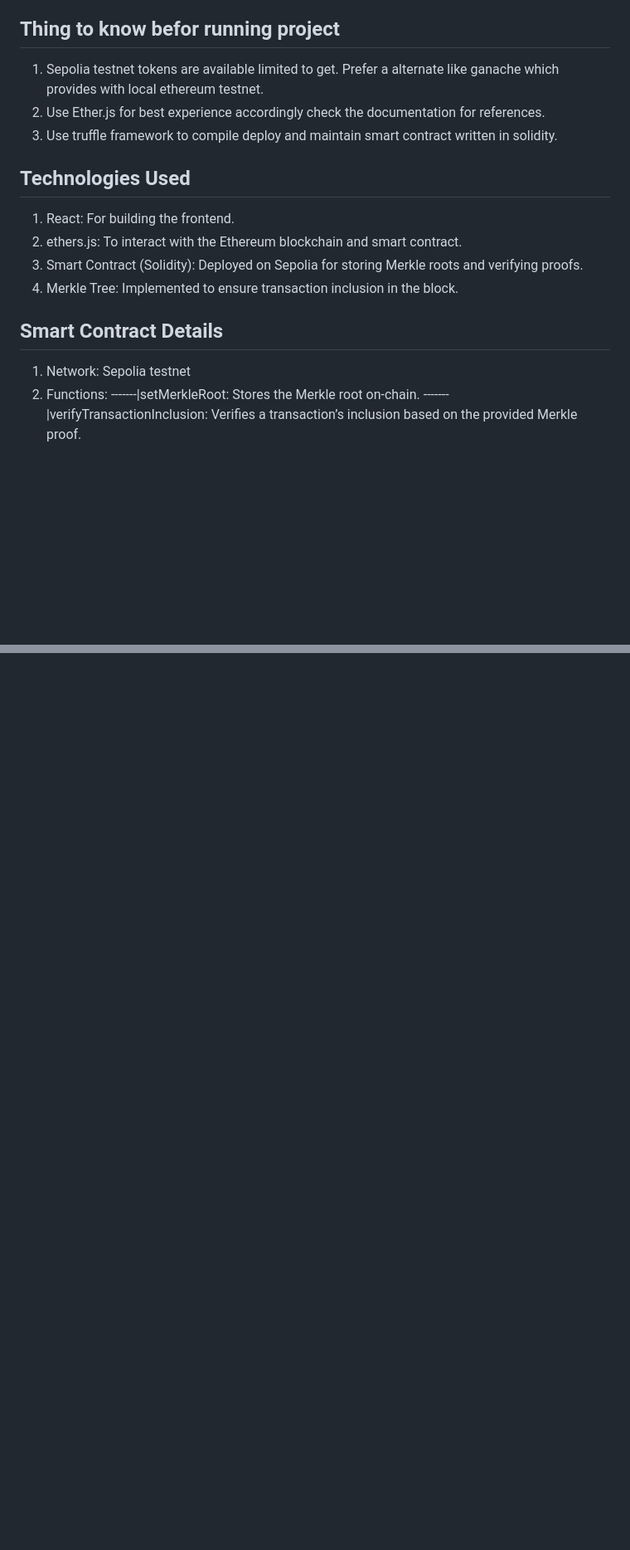
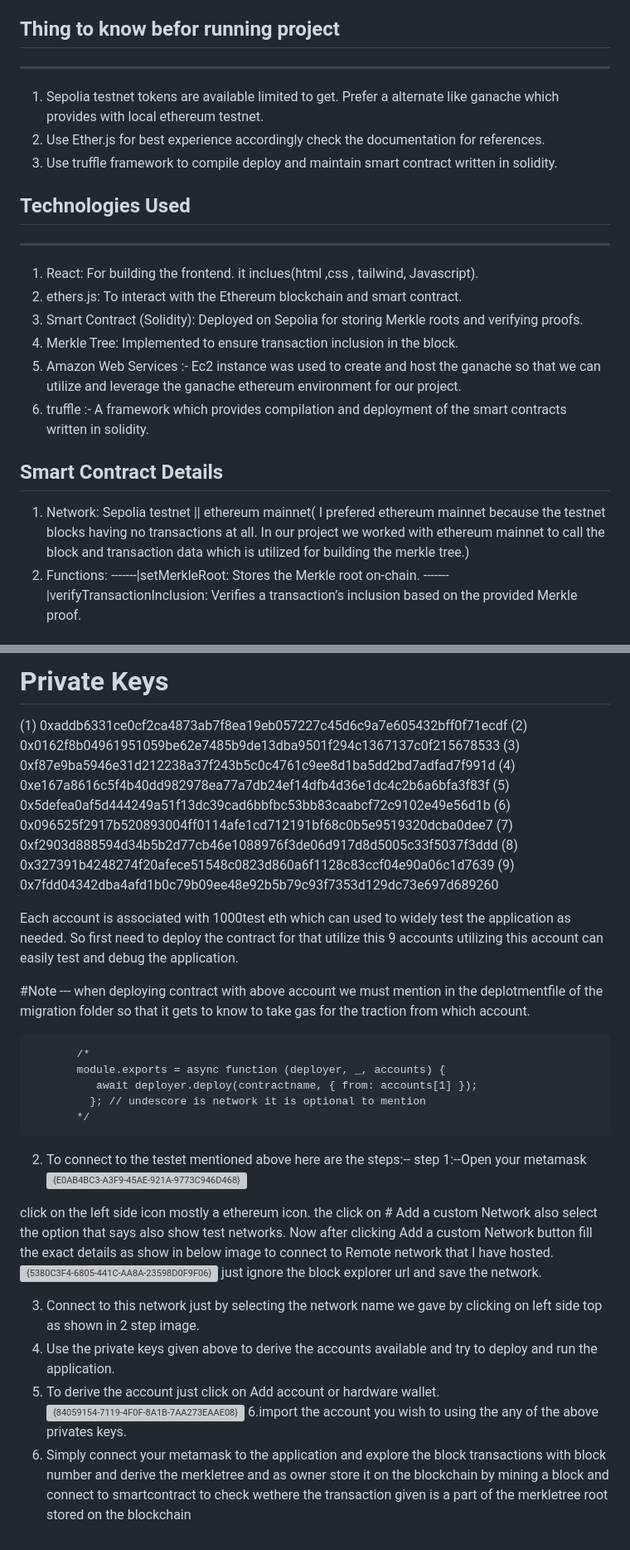
Before and after one commit to ShaikFiroz-developer/MerkleRoot, a Markdown page: MerkleProofVerification/README.md, 2 parts joined by grey strips. Shown at 83% size. GitHub-like rendering; blank space fills up the shorter version; grey boxes are pictures that could not be loaded.

```diff
--- a/MerkleProofVerification/README.md
+++ b/MerkleProofVerification/README.md
@@ -65,6 +58,7 @@ This project is a decentralized application (DApp) that enables users to fetch E
 3. Enter a transaction hash to generate and verify the Merkle proof.
 
 ## Thing to know befor running project
+--------------------------------------
 
 1. Sepolia testnet tokens are available limited to get. Prefer a alternate like ganache which
    provides with local ethereum testnet.
@@ -72,15 +66,19 @@ This project is a decentralized application (DApp) that enables users to fetch E
 3. Use truffle framework to compile deploy and maintain smart contract written in solidity.
 
 ## Technologies Used
+--------------------
 
-1. React: For building the frontend.
+1. React: For building the frontend. it inclues(html ,css , tailwind, Javascript).
 2. ethers.js: To interact with the Ethereum blockchain and smart contract.
 3. Smart Contract (Solidity): Deployed on Sepolia for storing Merkle roots and verifying proofs.
 4. Merkle Tree: Implemented to ensure transaction inclusion in the block.
+5. Amazon Web Services :- Ec2 instance was used to create and host the ganache so that we can utilize and leverage the ganache ethereum environment for our project.
+6. truffle :- A framework  which provides compilation and deployment of the smart contracts written in solidity.
 
 ## Smart Contract Details
 
-1. Network: Sepolia testnet
+1. Network: Sepolia testnet || ethereum mainnet( I prefered ethereum mainnet because the testnet blocks having no transactions at all. In our project we worked
+   with ethereum mainnet to call the block and transaction data which is utilized for building the merkle tree.)
 2. Functions:
    -------|setMerkleRoot: Stores the Merkle root on-chain.
    -------|verifyTransactionInclusion: Verifies a transaction’s inclusion based on the provided Merkle proof.
@@ -91,0 +109,42 @@ This project is a decentralized application (DApp) that enables users to fetch E
+Private Keys
+==================
+(1) 0xaddb6331ce0cf2ca4873ab7f8ea19eb057227c45d6c9a7e605432bff0f71ecdf
+(2) 0x0162f8b04961951059be62e7485b9de13dba9501f294c1367137c0f215678533
+(3) 0xf87e9ba5946e31d212238a37f243b5c0c4761c9ee8d1ba5dd2bd7adfad7f991d
+(4) 0xe167a8616c5f4b40dd982978ea77a7db24ef14dfb4d36e1dc4c2b6a6bfa3f83f
+(5) 0x5defea0af5d444249a51f13dc39cad6bbfbc53bb83caabcf72c9102e49e56d1b
+(6) 0x096525f2917b520893004ff0114afe1cd712191bf68c0b5e9519320dcba0dee7
+(7) 0xf2903d888594d34b5b2d77cb46e1088976f3de06d917d8d5005c33f5037f3ddd
+(8) 0x327391b4248274f20afece51548c0823d860a6f1128c83ccf04e90a06c1d7639
+(9) 0x7fdd04342dba4afd1b0c79b09ee48e92b5b79c93f7353d129dc73e697d689260
+
+Each account is associated with 1000test eth which can used to widely test the application as needed. So first need to deploy the contract for that utilize
+this 9 accounts utilizing this account can easily test and debug the application.
+
+#Note ---  when deploying contract with above account we must mention in the deplotmentfile of the migration folder so that it gets to know to take gas for
+           the traction from which account.
+
+           /*
+           module.exports = async function (deployer, _, accounts) {
+              await deployer.deploy(contractname, { from: accounts[1] });
+             }; // undescore is network it is optional to mention
+           */
+
+
+2. To connect to the testet mentioned above here are the steps:--
+step 1:--Open your metamask
+![{E0AB4BC3-A3F9-45AE-921A-9773C946D468}](https://github.com/user-attachments/assets/a76a91f2-3df9-4fa2-941d-30c9508d4caf)
+
+click on the left side icon mostly a ethereum icon. the click on # Add a custom Network also select the option that says also show test networks.
+Now after clicking Add a custom Network button fill the exact details as show in below image to connect to Remote network that I have hosted.
+![{5380C3F4-6805-441C-AA8A-23598D0F9F06}](https://github.com/user-attachments/assets/10135a80-58bd-44b6-9808-f6e3ee88251d)
+just ignore the block explorer url and save the network.
+
+3. Connect to this network just by selecting the network name we gave by clicking on left side top as shown in 2 step image.
+4. Use the private keys given above to derive the accounts available and try to deploy and run the application.
+5. To derive the account just click on Add account or hardware wallet.
+![{84059154-7119-4F0F-8A1B-7AA273EAAE08}](https://github.com/user-attachments/assets/58ce193d-606d-4f5a-8ccc-da0e6bb0b549)
+6.import the account you wish to using the any of the above privates keys.
+7. Simply connect your metamask to the application and explore the block transactions with block number and derive the merkletree and as owner store it
+   on the blockchain by mining a block and connect to smartcontract to check wethere the transaction given is a part of the merkletree root stored on the
+   blockchain
```
Also changed, not shown: other parts of MerkleProofVerification/README.md (+30 -18 lines).
